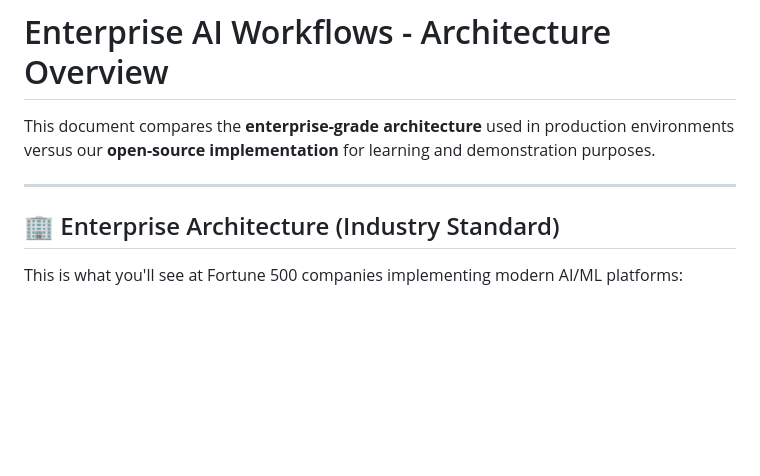
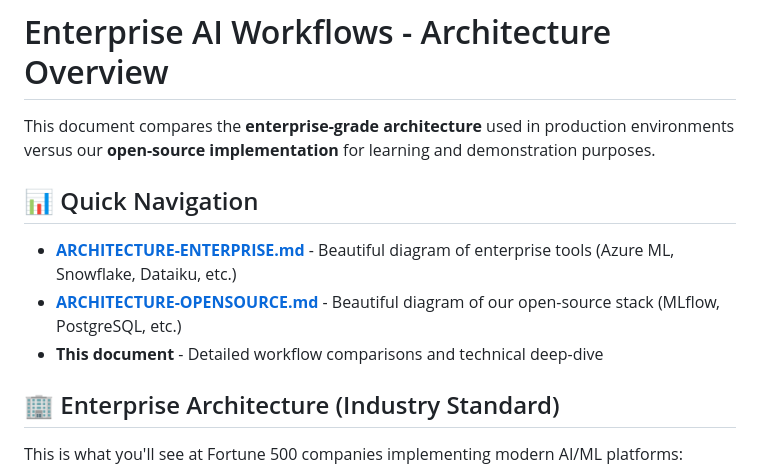
Before and after one commit to justin-mbca/enterprise-ai-workflows, a Markdown page: ARCHITECTURE.md, the part around the change. GitHub-like rendering; blank space fills up the shorter version.

```diff
--- a/ARCHITECTURE.md
+++ b/ARCHITECTURE.md
@@ -2,7 +2,12 @@
 
 This document compares the **enterprise-grade architecture** used in production environments versus our **open-source implementation** for learning and demonstration purposes.
 
----
+## 📊 Quick Navigation
+
+- **[ARCHITECTURE-ENTERPRISE.md](./ARCHITECTURE-ENTERPRISE.md)** - Beautiful diagram of enterprise tools (Azure ML, Snowflake, Dataiku, etc.)
+- **[ARCHITECTURE-OPENSOURCE.md](./ARCHITECTURE-OPENSOURCE.md)** - Beautiful diagram of our open-source stack (MLflow, PostgreSQL, etc.)
+- **This document** - Detailed workflow comparisons and technical deep-dive
+
 
 ## 🏢 Enterprise Architecture (Industry Standard)
 
```
Also changed, not shown: ARCHITECTURE-ENTERPRISE.md (added, +129 -0 lines), ARCHITECTURE-OPENSOURCE.md (added, +191 -0 lines).
